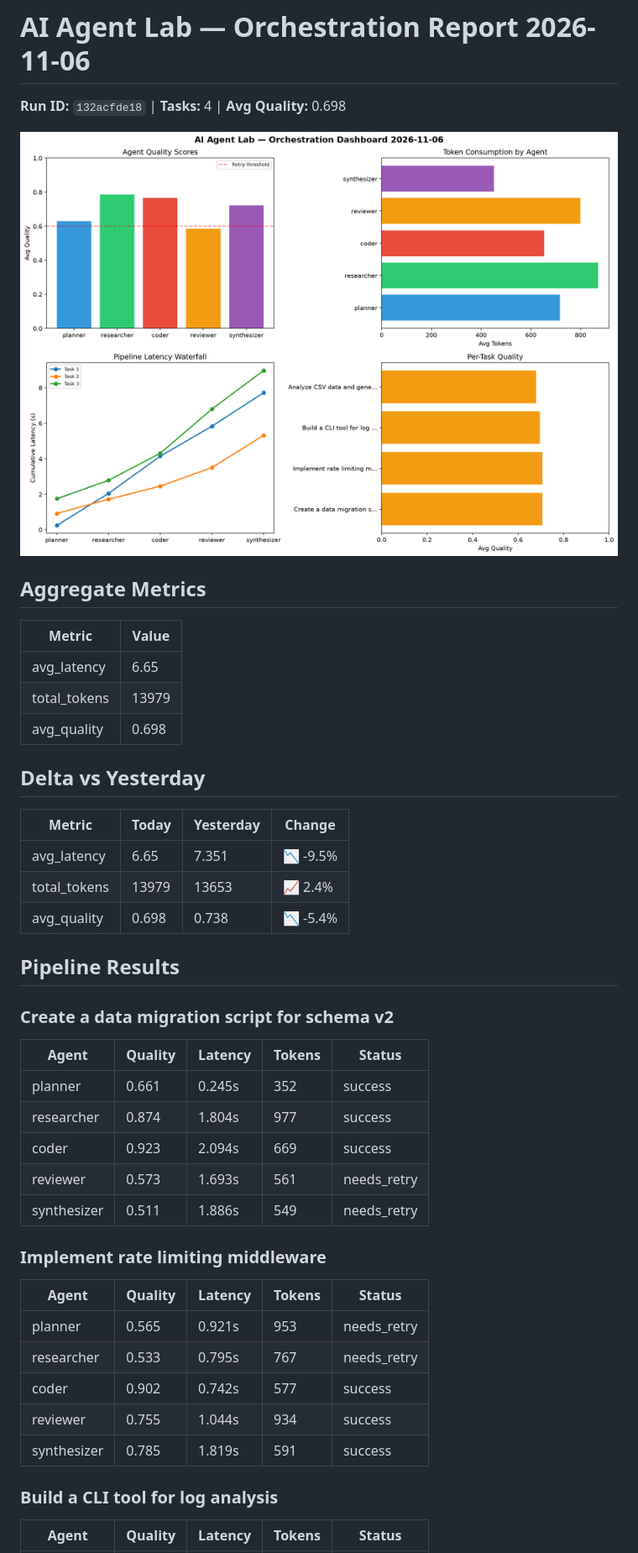
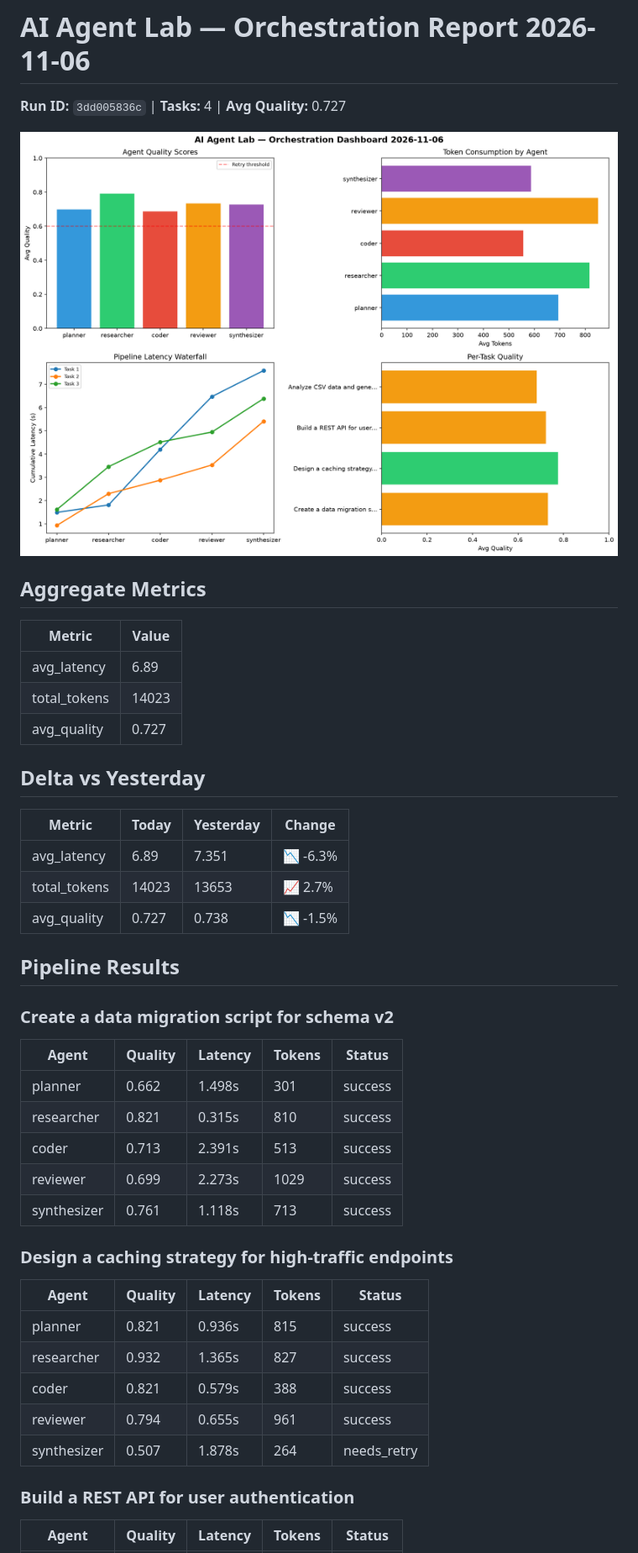
Before and after one commit to Atharv279/ai-agent-lab, a Markdown page: logs/2026-11-06.md, the part around one of its changes. Shown at 84% size. Drawn GitHub-style; pictures changed too: logs/2026-11-06_dashboard.png.

Commit message:
ai-agent-lab: orchestration run 2026-11-06T15:56

```diff
--- a/logs/2026-11-06.md
+++ b/logs/2026-11-06.md
@@ -1,6 +1,6 @@
 # AI Agent Lab — Orchestration Report 2026-11-06
 
-**Run ID:** `132acfde18` | **Tasks:** 4 | **Avg Quality:** 0.698
+**Run ID:** `3dd005836c` | **Tasks:** 4 | **Avg Quality:** 0.727
 
 ![Dashboard](2026-11-06_dashboard.png)
 
@@ -8,38 +8,38 @@
 
 | Metric | Value |
 |--------|-------|
-| avg_latency | 6.65 |
-| total_tokens | 13979 |
-| avg_quality | 0.698 |
+| avg_latency | 6.89 |
+| total_tokens | 14023 |
+| avg_quality | 0.727 |
 
 ## Delta vs Yesterday
 
 | Metric | Today | Yesterday | Change |
 |--------|-------|-----------|--------|
-| avg_latency | 6.65 | 7.351 | 📉 -9.5% |
-| total_tokens | 13979 | 13653 | 📈 2.4% |
-| avg_quality | 0.698 | 0.738 | 📉 -5.4% |
+| avg_latency | 6.89 | 7.351 | 📉 -6.3% |
+| total_tokens | 14023 | 13653 | 📈 2.7% |
+| avg_quality | 0.727 | 0.738 | 📉 -1.5% |
 
 ## Pipeline Results
 
 ### Create a data migration script for schema v2
 | Agent | Quality | Latency | Tokens | Status |
 |-------|---------|---------|--------|--------|
-| planner | 0.661 | 0.245s | 352 | success |
-| researcher | 0.874 | 1.804s | 977 | success |
-| coder | 0.923 | 2.094s | 669 | success |
-| reviewer | 0.573 | 1.693s | 561 | needs_retry |
-| synthesizer | 0.511 | 1.886s | 549 | needs_retry |
+| planner | 0.662 | 1.498s | 301 | success |
+| researcher | 0.821 | 0.315s | 810 | success |
+| coder | 0.713 | 2.391s | 513 | success |
+| reviewer | 0.699 | 2.273s | 1029 | success |
+| synthesizer | 0.761 | 1.118s | 713 | success |
 
-### Implement rate limiting middleware
+### Design a caching strategy for high-traffic endpoints
 | Agent | Quality | Latency | Tokens | Status |
 |-------|---------|---------|--------|--------|
-| planner | 0.565 | 0.921s | 953 | needs_retry |
-| researcher | 0.533 | 0.795s | 767 | needs_retry |
-| coder | 0.902 | 0.742s | 577 | success |
-| reviewer | 0.755 | 1.044s | 934 | success |
-| synthesizer | 0.785 | 1.819s | 591 | success |
+| planner | 0.821 | 0.936s | 815 | success |
+| researcher | 0.932 | 1.365s | 827 | success |
+| coder | 0.821 | 0.579s | 388 | success |
+| reviewer | 0.794 | 0.655s | 961 | success |
+| synthesizer | 0.507 | 1.878s | 264 | needs_retry |
 
-### Build a CLI tool for log analysis
+### Build a REST API for user authentication
 | Agent | Quality | Latency | Tokens | Status |
 |-------|---------|---------|--------|--------|
```
Also changed, not shown: other parts of logs/2026-11-06.md (+10 -10 lines), 1 other file.
